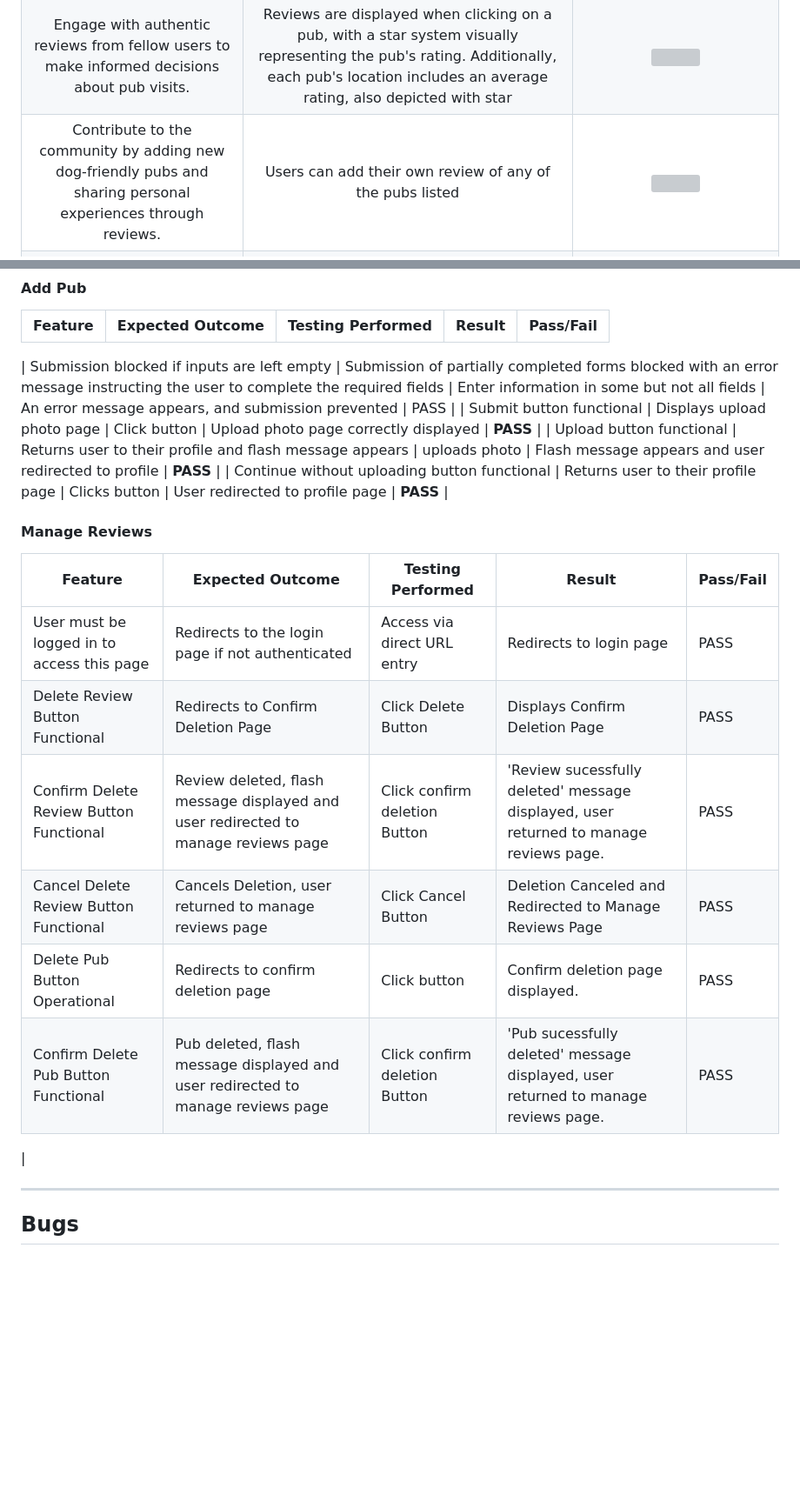
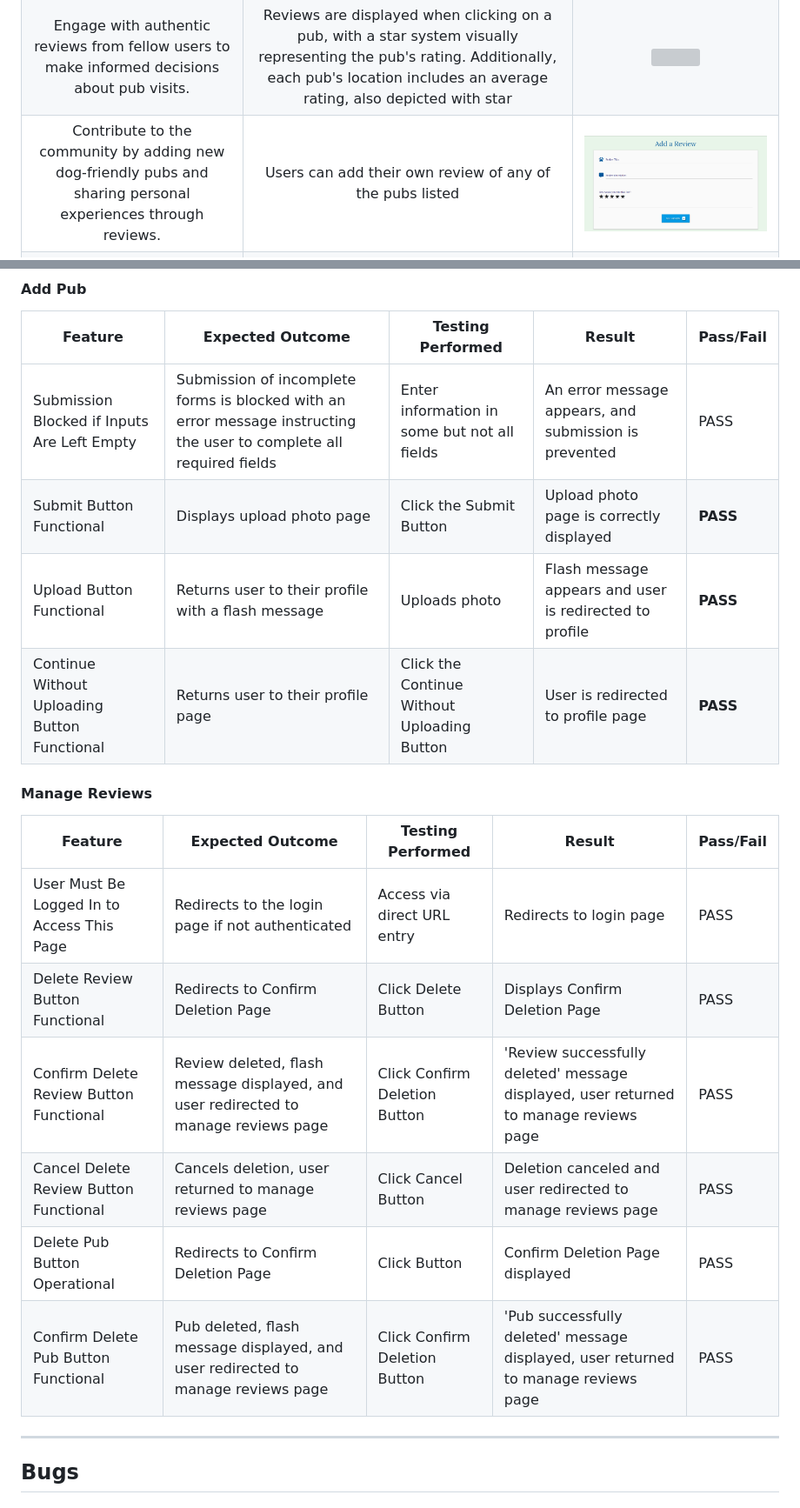
Before and after one commit to amegeddon/Paws-and-Pints, a Markdown page: TESTING.md, 2 parts joined by grey strips. Shown: that part at 87% size. Drawn GitHub-style; blank space fills up the shorter version; grey boxes are pictures that could not be loaded.

```diff
--- a/TESTING.md
+++ b/TESTING.md
@@ -227,7 +227,7 @@ Testing with [WAVE](https://wave.webaim.org) has identified issues with the img
 | :---: | :---: | :---: |
 |  Discover dog-friendly pubs across Anglesey and explore their amenities and services.| Pubs are showcased in cards that reveal descriptions and reviews upon clicking. Icons highlight pub amenities, and tooltips provide detailed descriptions when hovered over | <img src="static/images/user-story1.png" style="width: 400px; height: auto;"> |
 | Engage with authentic reviews from fellow users to make informed decisions about pub visits. | Reviews are displayed when clicking on a pub, with a star system visually representing the pub's rating. Additionally, each pub's location includes an average rating, also depicted with star | <img src="static/images/user-story2.png" style="width: 400px; height: auto;"> |
-| Contribute to the community by adding new dog-friendly pubs and sharing personal experiences through reviews. | Users can add their own review of any of the pubs listed| <img src="tatic/images/user-story3.png" style="width: 400px; height: auto;"> |
+| Contribute to the community by adding new dog-friendly pubs and sharing personal experiences through reviews. | Users can add their own review of any of the pubs listed| <img src="static/images/user-story3.png" style="width: 400px; height: auto;"> |
 | THe ability to edit their review entries to reflect updated experiences or feedback. |Users can edit their reviews directly from their profile page. | <img src="static/images/user-story4.png" style="width: 400px; height: auto;"> |
 | The ability to add pubs to the site and uploaded a photo to accompany the pub details.  | Logged-in users can add a pub through the 'Add Pub' tab.|  <img src="static/images/user-story5.png" style="width: 400px; height: auto;"> |
 | The ability for the user to delete pubs and reviews that they themselves have added. | Logged in users can delete their reviews and pubs from the 'Profile' tab. | <img src="static/images/user-story6.png" style="width: 400px; height: auto;"> |
@@ -311,24 +319,22 @@ Log in | Flash message indicates success and redirects to profile | Enter correc
 
 | Feature | Expected Outcome | Testing Performed | Result | Pass/Fail |
 | --- | --- | --- | --- | --- |
-
-| Submission blocked if inputs are left empty | Submission of partially completed forms blocked with an error message instructing the user to complete the required fields | Enter information in some but not all fields | An error message appears, and submission prevented | PASS |
-| Submit button functional | Displays upload photo page | Click button | Upload photo page correctly displayed | __PASS__ |
-| Upload button functional | Returns user to their profile and flash message appears  | uploads photo | Flash message appears and user redirected to profile | __PASS__ |
-| Continue without uploading button functional | Returns user to their profile page | Clicks button | User redirected to profile page  | __PASS__ |
+| Submission Blocked if Inputs Are Left Empty | Submission of incomplete forms is blocked with an error message instructing the user to complete all required fields | Enter information in some but not all fields | An error message appears, and submission is prevented | PASS |
+| Submit Button Functional | Displays upload photo page | Click the Submit Button | Upload photo page is correctly displayed | __PASS__ |
+| Upload Button Functional | Returns user to their profile with a flash message | Uploads photo | Flash message appears and user is redirected to profile | __PASS__ |
+| Continue Without Uploading Button Functional | Returns user to their profile page | Click the Continue Without Uploading Button | User is redirected to profile page | __PASS__ |
 
 
 #### Manage Reviews
 
 | Feature | Expected Outcome | Testing Performed | Result | Pass/Fail |
 | --- | --- | --- | --- | --- |
-| User must be logged in to access this page | Redirects to the login page if not authenticated | Access via direct URL entry | Redirects to login page | PASS |
+| User Must Be Logged In to Access This Page | Redirects to the login page if not authenticated | Access via direct URL entry | Redirects to login page | PASS |
 | Delete Review Button Functional | Redirects to Confirm Deletion Page | Click Delete Button | Displays Confirm Deletion Page | PASS |
-| Confirm Delete Review Button Functional | Review deleted, flash message displayed and user redirected to manage reviews page | Click confirm deletion Button | 'Review sucessfully deleted' message displayed, user returned to manage reviews page.| PASS |
-| Cancel Delete Review Button Functional | Cancels Deletion, user returned to manage reviews page | Click Cancel Button | Deletion Canceled and Redirected to Manage Reviews Page | PASS |
-| Delete Pub Button Operational | Redirects to confirm deletion page | Click button | Confirm deletion page displayed. | PASS |
-| Confirm Delete Pub Button Functional | Pub deleted, flash message displayed and user redirected to manage reviews page | Click confirm deletion Button | 'Pub sucessfully deleted' message displayed, user returned to manage reviews page.| PASS |
- |
+| Confirm Delete Review Button Functional | Review deleted, flash message displayed, and user redirected to manage reviews page | Click Confirm Deletion Button | 'Review successfully deleted' message displayed, user returned to manage reviews page | PASS |
+| Cancel Delete Review Button Functional | Cancels deletion, user returned to manage reviews page | Click Cancel Button | Deletion canceled and user redirected to manage reviews page | PASS |
+| Delete Pub Button Operational | Redirects to Confirm Deletion Page | Click Button | Confirm Deletion Page displayed | PASS |
+| Confirm Delete Pub Button Functional | Pub deleted, flash message displayed, and user redirected to manage reviews page | Click Confirm Deletion Button | 'Pub successfully deleted' message displayed, user returned to manage reviews page | PASS |
 
 -----
 
```
Also changed, not shown: other parts of TESTING.md (+20 -33 lines).
